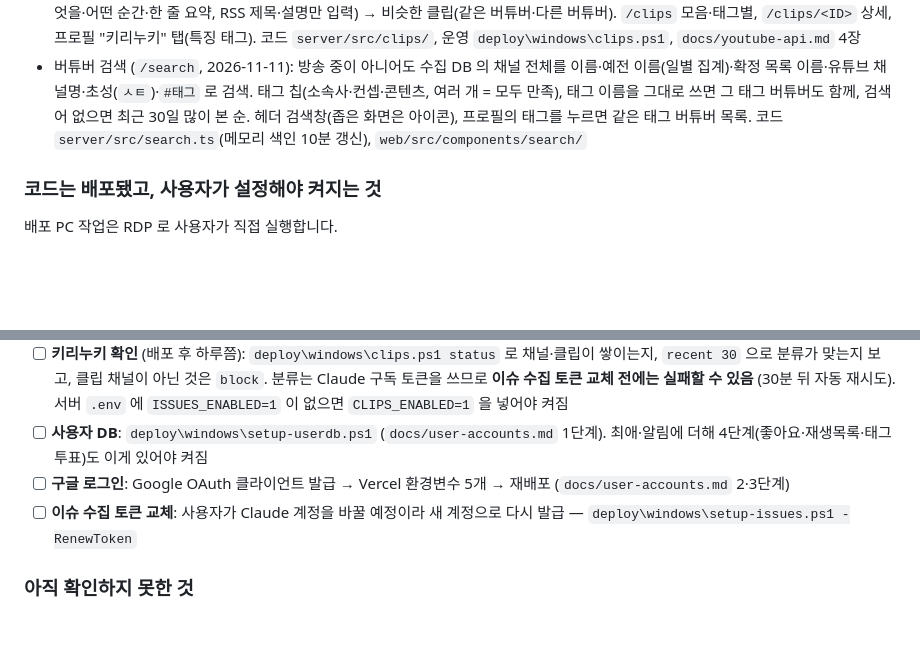
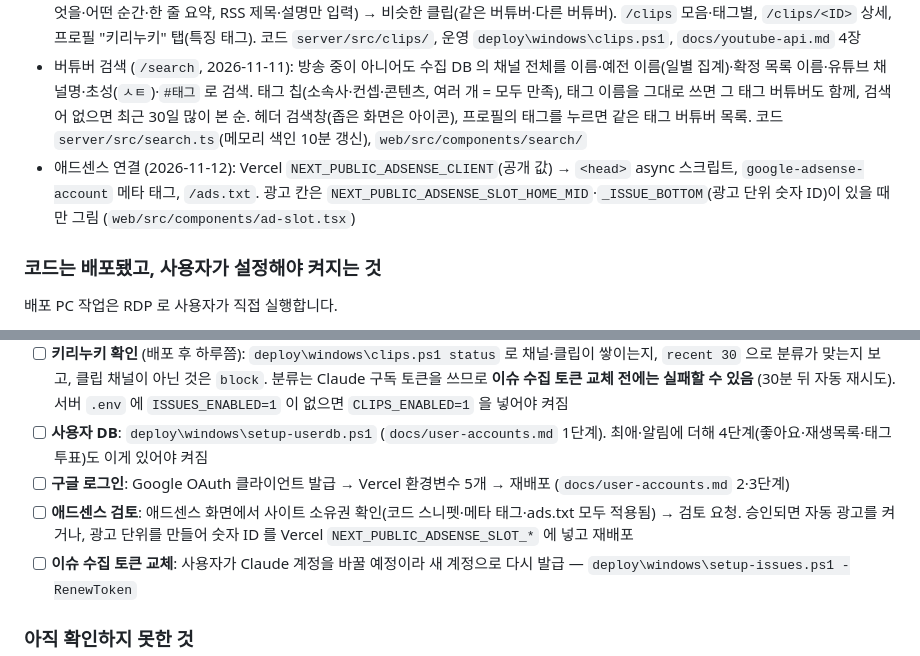
Before and after one commit to dialer77/VtuberCommunity, a Markdown page: docs/roadmap.md, 2 parts joined by grey strips. Rendered like a GitHub page; blank space fills up the shorter version.

Commit message:
docs(roadmap): 애드센스 연결 완료·검토 체크리스트 반영
Co-Authored-By: Claude Opus 5.5 <noreply@anthropic.com>

```diff
--- a/docs/roadmap.md
+++ b/docs/roadmap.md
@@ -41,6 +41,7 @@
 - 키리누키 참여 (4단계, 로그인 기반 — 사용자 DB·구글 로그인 설정 후 켜짐): 클립 좋아요(`/clips?sort=likes` 좋아요순), 내 재생목록(만들기·담기·이름 바꾸기·전체 재생 — 공식 임베드 `playlist` 매개변수), '어떤 순간' 태그 투표(찬반 2표 차이로 분류에 반영), 내 페이지 "내 재생목록"·"좋아요한 클립". 사용자 DB `userdb/clips.ts`, 합계는 수집 DB 에 복사
 - 키리누키 수집·분류 (3단계): 키리누키 채널 발견(`search.list` 하루 20회, 채널 ID 만) → RSS 추적 → Claude 헤드리스 분류(누가·무엇을·어떤 순간·한 줄 요약, RSS 제목·설명만 입력) → 비슷한 클립(같은 버튜버·다른 버튜버). `/clips` 모음·태그별, `/clips/<ID>` 상세, 프로필 "키리누키" 탭(특징 태그). 코드 `server/src/clips/`, 운영 `deploy\windows\clips.ps1`, `docs/youtube-api.md` 4장
 - 버튜버 검색 (`/search`, 2026-11-11): 방송 중이 아니어도 수집 DB 의 채널 전체를 이름·예전 이름(일별 집계)·확정 목록 이름·유튜브 채널명·초성(`ㅅㅌ`)·`#태그` 로 검색. 태그 칩(소속사·컨셉·콘텐츠, 여러 개 = 모두 만족), 태그 이름을 그대로 쓰면 그 태그 버튜버도 함께, 검색어 없으면 최근 30일 많이 본 순. 헤더 검색창(좁은 화면은 아이콘), 프로필의 태그를 누르면 같은 태그 버튜버 목록. 코드 `server/src/search.ts`(메모리 색인 10분 갱신), `web/src/components/search/`
+- 애드센스 연결 (2026-11-12): Vercel `NEXT_PUBLIC_ADSENSE_CLIENT`(공개 값) → `<head>` async 스크립트, `google-adsense-account` 메타 태그, `/ads.txt`. 광고 칸은 `NEXT_PUBLIC_ADSENSE_SLOT_HOME_MID`·`_ISSUE_BOTTOM`(광고 단위 숫자 ID)이 있을 때만 그림 (`web/src/components/ad-slot.tsx`)
 
 ### 코드는 배포됐고, 사용자가 설정해야 켜지는 것
 배포 PC 작업은 RDP 로 사용자가 직접 실행합니다.
@@ -50,6 +51,7 @@
 - [ ] **키리누키 확인** (배포 후 하루쯤): `deploy\windows\clips.ps1 status` 로 채널·클립이 쌓이는지, `recent 30` 으로 분류가 맞는지 보고, 클립 채널이 아닌 것은 `block`. 분류는 Claude 구독 토큰을 쓰므로 **이슈 수집 토큰 교체 전에는 실패할 수 있음** (30분 뒤 자동 재시도). 서버 `.env` 에 `ISSUES_ENABLED=1` 이 없으면 `CLIPS_ENABLED=1` 을 넣어야 켜짐
 - [ ] **사용자 DB**: `deploy\windows\setup-userdb.ps1` (`docs/user-accounts.md` 1단계). 최애·알림에 더해 4단계(좋아요·재생목록·태그 투표)도 이게 있어야 켜짐
 - [ ] **구글 로그인**: Google OAuth 클라이언트 발급 → Vercel 환경변수 5개 → 재배포 (`docs/user-accounts.md` 2·3단계)
+- [ ] **애드센스 검토**: 애드센스 화면에서 사이트 소유권 확인(코드 스니펫·메타 태그·ads.txt 모두 적용됨) → 검토 요청. 승인되면 자동 광고를 켜거나, 광고 단위를 만들어 숫자 ID 를 Vercel `NEXT_PUBLIC_ADSENSE_SLOT_*` 에 넣고 재배포
 - [ ] **이슈 수집 토큰 교체**: 사용자가 Claude 계정을 바꿀 예정이라 새 계정으로 다시 발급 — `deploy\windows\setup-issues.ps1 -RenewToken`
 
 ### 아직 확인하지 못한 것
```
